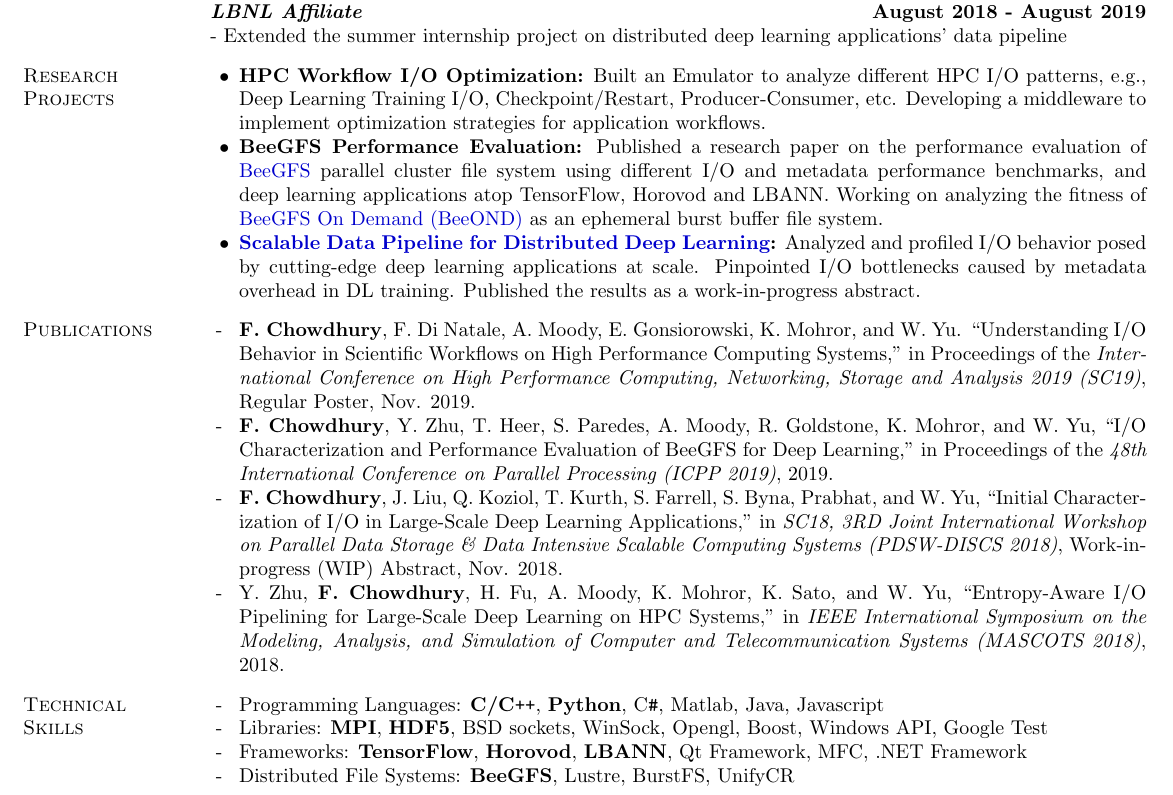
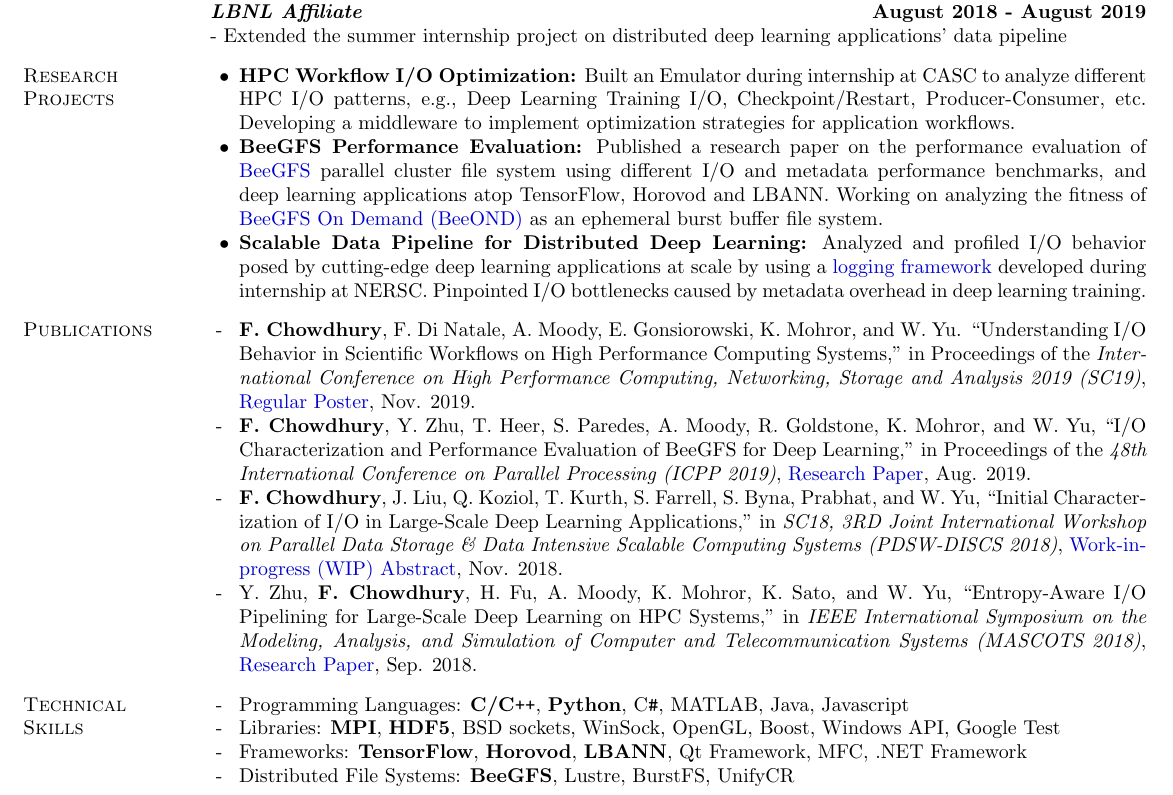
Before and after one commit to fahimcsebuet/website, a LaTeX CV (old/resume/research_resume.tex): part of the page, cut so that both start at the same text. Compiled offline with pdfLaTeX.

Commit message:
add papers, poster and abstract url

```diff
--- a/old/resume/research_resume.tex
+++ b/old/resume/research_resume.tex
@@ -108,27 +108,27 @@
 
 \section{\sc Research Projects}
 \begin{list2}
-\item {\bf HPC Workflow I/O Optimization:} Built an Emulator to analyze different HPC I/O patterns, e.g., Deep Learning Training I/O, Checkpoint/Restart, Producer-Consumer, etc. Developing a middleware to implement optimization strategies for application workflows.
+\item {\bf HPC Workflow I/O Optimization:} Built an Emulator during internship at CASC to analyze different HPC I/O patterns, e.g., Deep Learning Training I/O, Checkpoint/Restart, Producer-Consumer, etc. Developing a middleware to implement optimization strategies for application workflows.
 \item {\bf BeeGFS Performance Evaluation:} Published a research paper on the performance evaluation of \href{https://www.beegfs.io/content/}{BeeGFS} parallel cluster file system using different I/O and metadata performance benchmarks, and deep learning applications atop TensorFlow, Horovod and LBANN. Working on analyzing the fitness of \href{http://www.beegfs.io/wiki/BeeOND}{BeeGFS On Demand (BeeOND)} as an ephemeral burst buffer file system.
-\item {\bf \href{https://github.com/NERSC/DL-Parallel-IO}{Scalable Data Pipeline for Distributed Deep Learning}:} Analyzed and profiled I/O behavior posed by cutting-edge deep learning applications at scale. Pinpointed I/O bottlenecks caused by metadata overhead in DL training. Published the results as a work-in-progress abstract.
+\item {\bf Scalable Data Pipeline for Distributed Deep Learning:} Analyzed and profiled I/O behavior posed by cutting-edge deep learning applications at scale by using a \href{https://github.com/NERSC/DL-Parallel-IO}{logging framework} developed during internship at NERSC. Pinpointed I/O bottlenecks caused by metadata overhead in deep learning training.
 \end{list2}
 
 \vspace*{-.1in}
 
 \section{\sc Publications}
 \begin{list2}
-\item[ - ] {\bf F. Chowdhury}, F. Di Natale, A. Moody, E. Gonsiorowski, K. Mohror, and W. Yu. ``Understanding I/O Behavior in Scientific Workflows on High Performance Computing Systems," in Proceedings of the \textit{International Conference on High Performance Computing, Networking, Storage and Analysis 2019 (SC19)}, Regular Poster, Nov. 2019.
-\item[ - ] {\bf F. Chowdhury}, Y. Zhu, T. Heer, S. Paredes, A. Moody, R. Goldstone, K. Mohror, and W. Yu, ``I/O Characterization and Performance Evaluation of BeeGFS for Deep Learning," in Proceedings of the \textit{48th International Conference on Parallel Processing (ICPP 2019)}, 2019.
-\item[ - ] {\bf F. Chowdhury}, J. Liu, Q. Koziol, T. Kurth, S. Farrell, S. Byna, Prabhat, and W. Yu, ``Initial Characterization of I/O in Large-Scale Deep Learning Applications," in \textit{SC18, 3RD Joint International Workshop on Parallel Data Storage \& Data Intensive Scalable Computing Systems (PDSW-DISCS 2018)}, Work-in-progress (WIP) Abstract, Nov. 2018.
-\item[ - ] Y. Zhu, {\bf F. Chowdhury}, H. Fu, A. Moody, K. Mohror, K. Sato, and W. Yu, ``Entropy-Aware I/O Pipelining for Large-Scale Deep Learning on HPC Systems," in \textit{IEEE International Symposium on the Modeling, Analysis, and Simulation of Computer and Telecommunication Systems (MASCOTS 2018)}, 2018.
+\item[ - ] {\bf F. Chowdhury}, F. Di Natale, A. Moody, E. Gonsiorowski, K. Mohror, and W. Yu. ``Understanding I/O Behavior in Scientific Workflows on High Performance Computing Systems," in Proceedings of the \textit{International Conference on High Performance Computing, Networking, Storage and Analysis 2019 (SC19)}, \href{http://sc19.supercomputing.org/proceedings/tech_poster/tech_poster_pages/rpost258.html}{Regular Poster}, Nov. 2019.
+\item[ - ] {\bf F. Chowdhury}, Y. Zhu, T. Heer, S. Paredes, A. Moody, R. Goldstone, K. Mohror, and W. Yu, ``I/O Characterization and Performance Evaluation of BeeGFS for Deep Learning," in Proceedings of the \textit{48th International Conference on Parallel Processing (ICPP 2019)}, \href{http://www.osti.gov/servlets/purl/1559405}{Research Paper}, Aug. 2019.
+\item[ - ] {\bf F. Chowdhury}, J. Liu, Q. Koziol, T. Kurth, S. Farrell, S. Byna, Prabhat, and W. Yu, ``Initial Characterization of I/O in Large-Scale Deep Learning Applications," in \textit{SC18, 3RD Joint International Workshop on Parallel Data Storage \& Data Intensive Scalable Computing Systems (PDSW-DISCS 2018)}, \href{http://www.pdsw.org/pdsw-discs18/wips/abstracts/chowdhury-wip-pdsw-discs18.pdf}{Work-in-progress (WIP) Abstract}, Nov. 2018.
+\item[ - ] Y. Zhu, {\bf F. Chowdhury}, H. Fu, A. Moody, K. Mohror, K. Sato, and W. Yu, ``Entropy-Aware I/O Pipelining for Large-Scale Deep Learning on HPC Systems," in \textit{IEEE International Symposium on the Modeling, Analysis, and Simulation of Computer and Telecommunication Systems (MASCOTS 2018)}, \href{http://www.mscs.mu.edu/~mascots/Papers/72.pdf}{Research Paper}, Sep. 2018.
 \end{list2}
 
 \vspace*{-.1in}
 
 \section{\sc Technical \\Skills}
 \begin{list2}
-\item[ - ] Programming Languages: {\bf C/C\texttt{++}}, {\bf Python}, C\texttt{\#}, Matlab, Java, Javascript
-\item[ - ] Libraries: {\bf MPI}, {\bf HDF5}, BSD sockets, WinSock, Opengl, Boost, Windows API, Google Test
+\item[ - ] Programming Languages: {\bf C/C\texttt{++}}, {\bf Python}, C\texttt{\#}, MATLAB, Java, Javascript
+\item[ - ] Libraries: {\bf MPI}, {\bf HDF5}, BSD sockets, WinSock, OpenGL, Boost, Windows API, Google Test
 \item[ - ] Frameworks: {\bf TensorFlow}, {\bf Horovod}, {\bf LBANN}, Qt Framework, MFC, .NET Framework
 \item[ - ] Distributed File Systems: {\bf BeeGFS}, Lustre, BurstFS, UnifyCR
 \end{list2}
```
Also changed, not shown: old/resume/research_resume.pdf.
